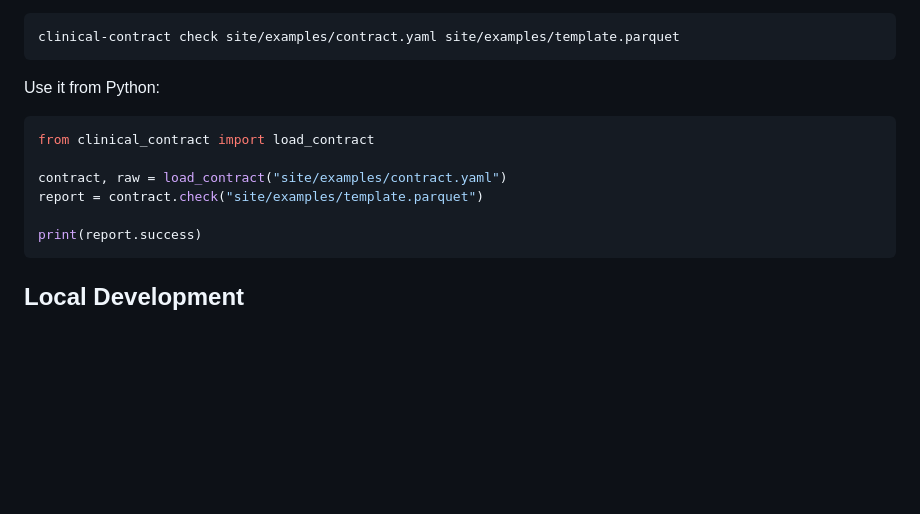
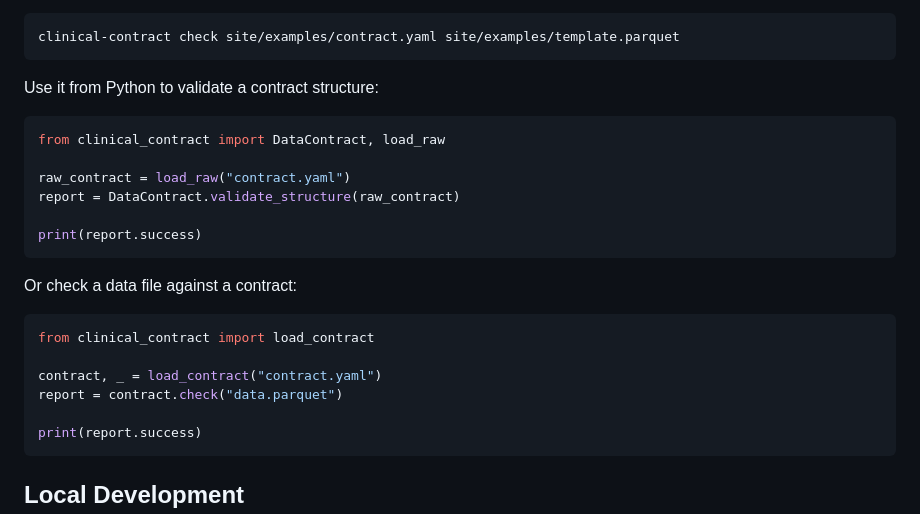
Before and after one commit to artheioupfat/clinical-contract, a Markdown page: README.md, the part around the change. Drawn GitHub-style; blank space fills up the shorter version.

Commit message:
docs: add Python API examples

````diff
--- a/README.md
+++ b/README.md
@@ -75,13 +75,24 @@ Check a data file:
 clinical-contract check site/examples/contract.yaml site/examples/template.parquet
 ```
 
-Use it from Python:
+Use it from Python to validate a contract structure:
+
+```python
+from clinical_contract import DataContract, load_raw
+
+raw_contract = load_raw("contract.yaml")
+report = DataContract.validate_structure(raw_contract)
+
+print(report.success)
+```
+
+Or check a data file against a contract:
 
 ```python
 from clinical_contract import load_contract
 
-contract, raw = load_contract("site/examples/contract.yaml")
-report = contract.check("site/examples/template.parquet")
+contract, _ = load_contract("contract.yaml")
+report = contract.check("data.parquet")
 
 print(report.success)
 ```
````
Also changed, not shown: site/docs/documentation.md (+30 -0 lines).
